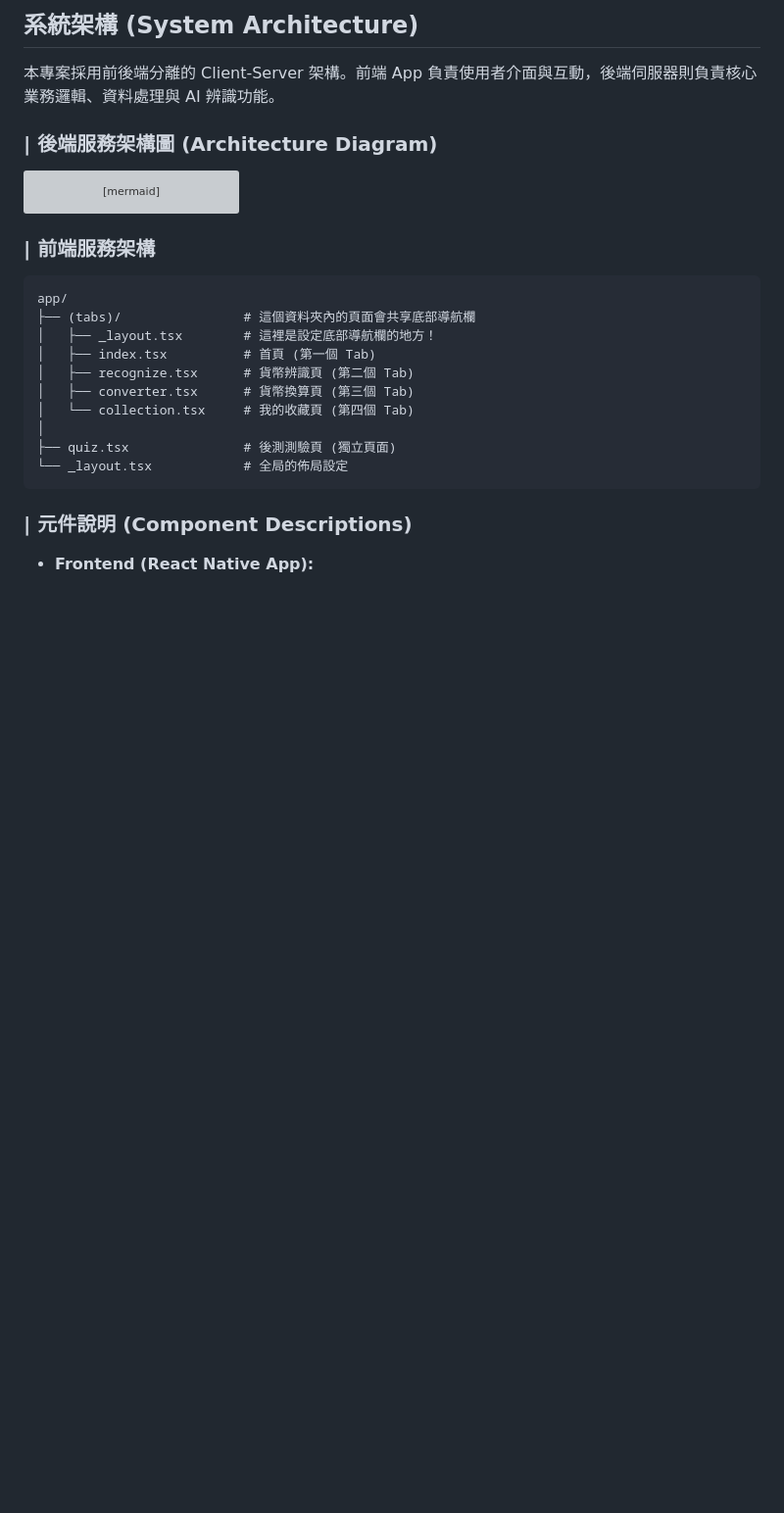
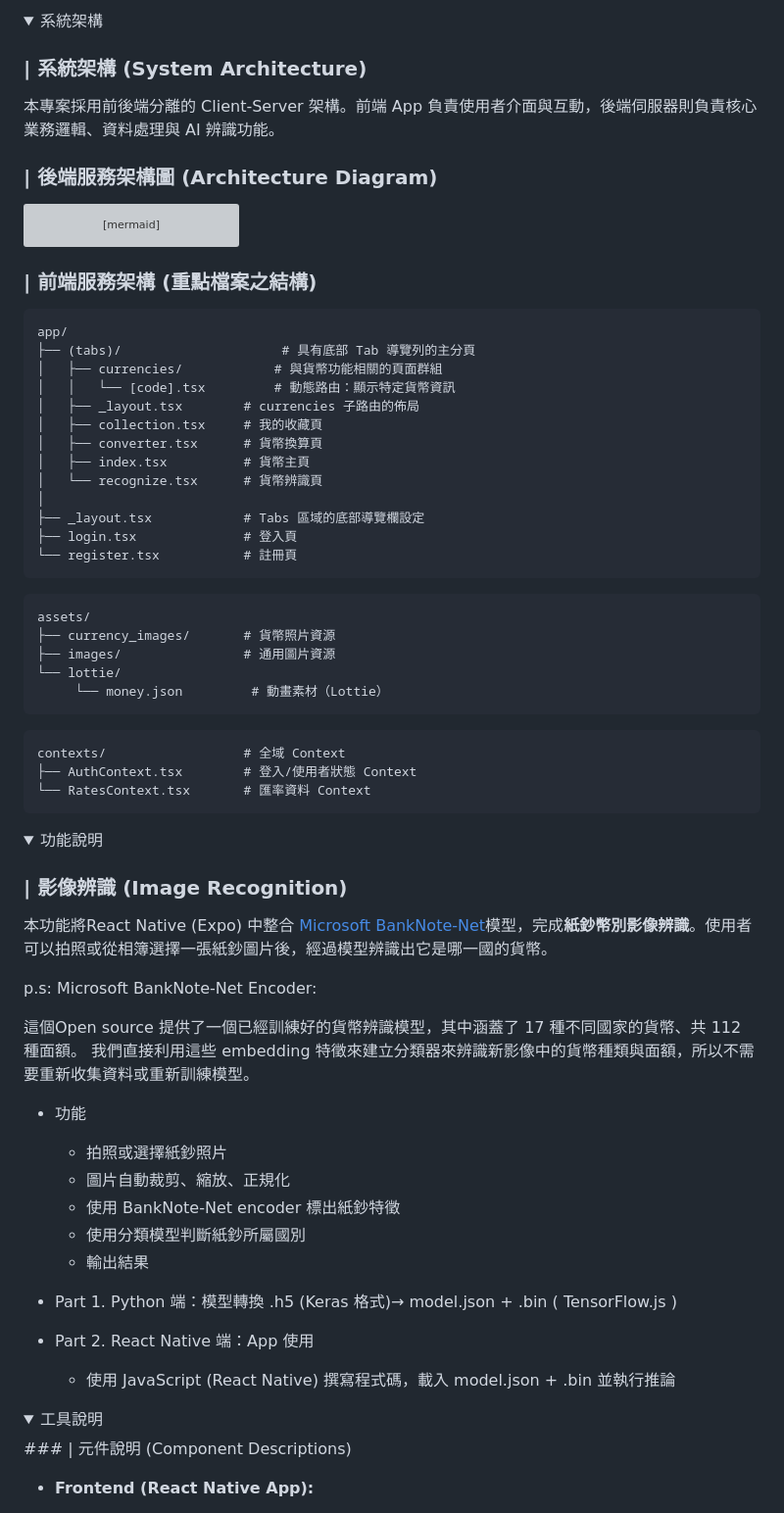
Before and after one commit to MocuAcqu/1141Currency_Learning_Materials, a Markdown page: README.md, the part around the change printed below. Shown: that part at 98% size. Drawn GitHub-style; folded sections open; blank space fills up the shorter version; grey boxes are pictures that could not be loaded.

Commit message:
Revise project content and structure in README
Updated project details and structure in README.md.

````diff
--- a/README.md
+++ b/README.md
@@ -36,5 +42,8 @@ npx expo start
 
-## 系統架構 (System Architecture)
+<details>
+<summary>系統架構</summary>
+
+### | 系統架構 (System Architecture)
 
 本專案採用前後端分離的 Client-Server 架構。前端 App 負責使用者介面與互動，後端伺服器則負責核心業務邏輯、資料處理與 AI 辨識功能。
 
@@ -72,20 +81,64 @@ graph TD;
     style QuizAndCollection fill:#222,stroke:#555,color:#fff
 ```
 
-### | 前端服務架構
+### | 前端服務架構 (重點檔案之結構)
 ```
 app/
-├── (tabs)/                # 這個資料夾內的頁面會共享底部導航欄
-│   ├── _layout.tsx        # 這裡是設定底部導航欄的地方！
-│   ├── index.tsx          # 首頁 (第一個 Tab)
-│   ├── recognize.tsx      # 貨幣辨識頁 (第二個 Tab)
-│   ├── converter.tsx      # 貨幣換算頁 (第三個 Tab)
-│   └── collection.tsx     # 我的收藏頁 (第四個 Tab)
+├── (tabs)/                     # 具有底部 Tab 導覽列的主分頁
+│   ├── currencies/            # 與貨幣功能相關的頁面群組
+│   │   └── [code].tsx         # 動態路由：顯示特定貨幣資訊
+│   ├── _layout.tsx        # currencies 子路由的佈局
+│   ├── collection.tsx     # 我的收藏頁
+│   ├── converter.tsx      # 貨幣換算頁
+│   ├── index.tsx          # 貨幣主頁
+│   └── recognize.tsx      # 貨幣辨識頁
 │
-├── quiz.tsx               # 後測測驗頁 (獨立頁面)
-└── _layout.tsx            # 全局的佈局設定
+├── _layout.tsx            # Tabs 區域的底部導覽欄設定
+├── login.tsx              # 登入頁
+└── register.tsx           # 註冊頁
+```
+```
+assets/
+├── currency_images/       # 貨幣照片資源
+├── images/                # 通用圖片資源
+└── lottie/
+     └── money.json         # 動畫素材（Lottie）
+```
+```
+contexts/                  # 全域 Context
+├── AuthContext.tsx        # 登入/使用者狀態 Context
+└── RatesContext.tsx       # 匯率資料 Context
 ```
 
+</details>
+
+<details>
+<summary>功能說明</summary>
+
+### | 影像辨識 (Image Recognition)
+本功能將React Native (Expo) 中整合 [Microsoft BankNote-Net](https://github.com/microsoft/banknote-net)模型，完成**紙鈔幣別影像辨識**。使用者可以拍照或從相簿選擇一張紙鈔圖片後，經過模型辨識出它是哪一國的貨幣。
+
+p.s: Microsoft BankNote-Net Encoder:
+
+這個Open source 提供了一個已經訓練好的貨幣辨識模型，其中涵蓋了 17 種不同國家的貨幣、共 112 種面額。
+我們直接利用這些 embedding 特徵來建立分類器來辨識新影像中的貨幣種類與面額，所以不需要重新收集資料或重新訓練模型。
+
+* 功能
+    * 拍照或選擇紙鈔照片
+    * 圖片自動裁剪、縮放、正規化
+    * 使用 BankNote-Net encoder 標出紙鈔特徵
+    * 使用分類模型判斷紙鈔所屬國別
+    * 輸出結果
+
+* Part 1. Python 端：模型轉換
+  .h5 (Keras 格式)→ model.json + .bin ( TensorFlow.js )
+* Part 2. React Native 端：App 使用
+  * 使用 JavaScript (React Native) 撰寫程式碼，載入 model.json + .bin 並執行推論
+
+</details>
+
+<details>
+<summary>工具說明</summary>
 ### | 元件說明 (Component Descriptions)
 
 *   **Frontend (React Native App):**
````
Also changed, not shown: other parts of README.md (+11 -23 lines).
